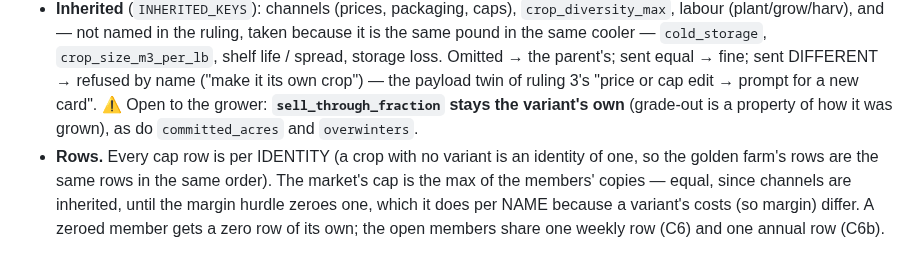
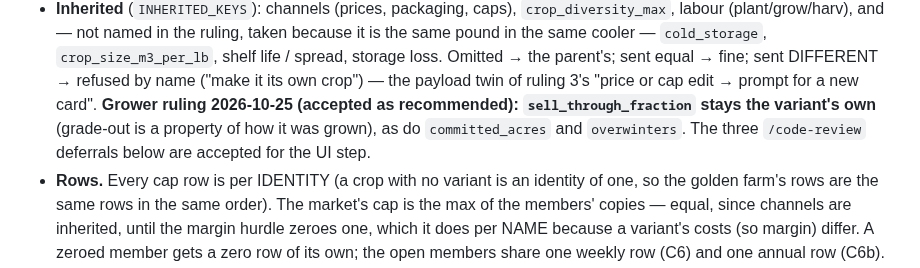
Before and after one commit to GregNica/crop-mix-optimizer, a Markdown page: SPEC_batchFX.md, the part around the change. Drawn GitHub-style.

```diff
--- a/SPEC_batchFX.md
+++ b/SPEC_batchFX.md
@@ -124,8 +124,9 @@ inherited fields present); the solver is where a bad variant is refused.
   the same cooler — `cold_storage`, `crop_size_m3_per_lb`, shelf life / spread, storage loss.
   Omitted → the parent's; sent equal → fine; sent DIFFERENT → refused by name ("make it its own
   crop") — the payload twin of ruling 3's "price or cap edit → prompt for a new card".
-  ⚠️ Open to the grower: **`sell_through_fraction` stays the variant's own** (grade-out is a
-  property of how it was grown), as do `committed_acres` and `overwinters`.
+  **Grower ruling 2026-10-25 (accepted as recommended): `sell_through_fraction` stays the
+  variant's own** (grade-out is a property of how it was grown), as do `committed_acres` and
+  `overwinters`. The three `/code-review` deferrals below are accepted for the UI step.
 - **Rows.** Every cap row is per IDENTITY (a crop with no variant is an identity of one, so the
   golden farm's rows are the same rows in the same order). The market's cap is the max of the
   members' copies — equal, since channels are inherited, until the margin hurdle zeroes one, which
```
Also changed, not shown: DECISIONS.md (+6 -0 lines).
